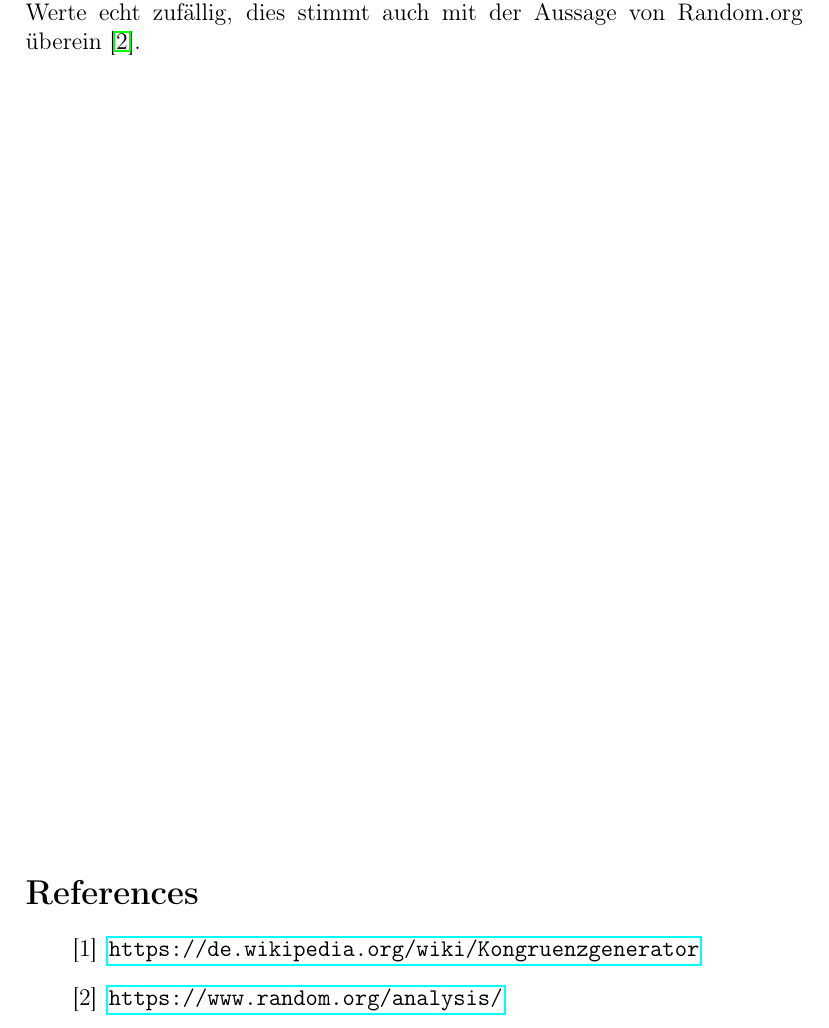
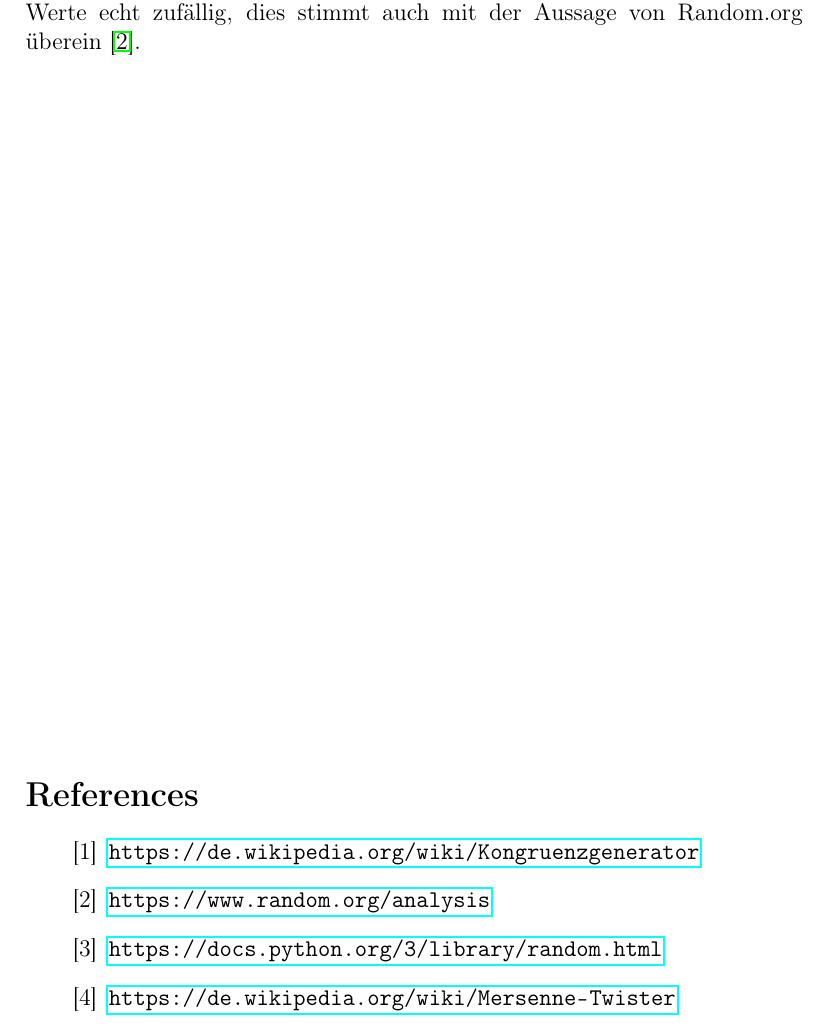
Before and after one commit to wallalex0/zufallszahlentest, a LaTeX document (tex/main.tex): part of page 5 of 5, cut so that both start at the same text. Compiled offline with pdfLaTeX.

Commit message:
changed tex file again

```diff
--- a/tex/main.tex
+++ b/tex/main.tex
@@ -7,7 +7,7 @@
 \usepackage[utf8]{inputenc}
 \usepackage[T1]{fontenc}
 
-\title{\testbf{Zufallszahlen Spektraltest}}
+\title{\textbf{Zufallszahlen Spektraltest}}
 \author{Christian Locatelli, Alexander Wallrodt}
 \date{\today}
 
@@ -127,7 +127,13 @@
         \url{https://de.wikipedia.org/wiki/Kongruenzgenerator}
 
         \bibitem{random-org}
-        \url{https://www.random.org/analysis/}
+        \url{https://www.random.org/analysis}
+
+        \bibitem{python-random}
+        \url{https://docs.python.org/3/library/random.html}
+
+        \bibitem{mersenne-twister}
+        \url{https://de.wikipedia.org/wiki/Mersenne-Twister}
 
     \end{thebibliography}
 
```
